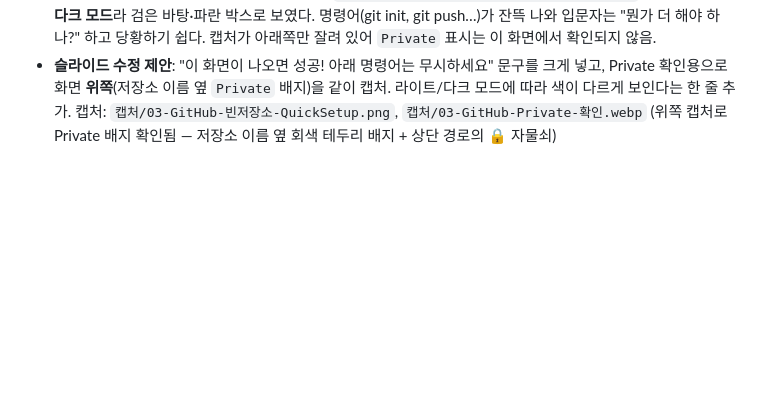
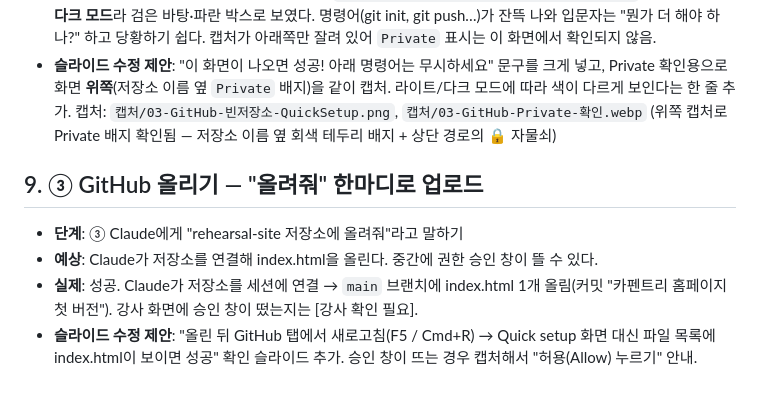
Before and after one commit to azax1220-art/dsad, a Markdown page: 리허설-메모.md, the part around the change. Rendered like a GitHub page; blank space fills up the shorter version.

Commit message:
리허설 메모: GitHub 업로드 기록
Co-Authored-By: Claude Opus 5.5 <noreply@anthropic.com>
Claude-Session: https://claude.ai/code/session_01F2F6dyxmTVJSq2H6z1sDnj

```diff
--- a/리허설-메모.md
+++ b/리허설-메모.md
@@ -59,3 +59,10 @@
 - **예상**: 흰 바탕의 "Quick setup" 화면, 제목 옆에 `Private` 표시.
 - **실제**: 생성 성공(Quick setup 화면 확인, 주소 `github.com/azax1220-art/rehearsal-site`). 강사 화면은 **다크 모드**라 검은 바탕·파란 박스로 보였다. 명령어(git init, git push…)가 잔뜩 나와 입문자는 "뭔가 더 해야 하나?" 하고 당황하기 쉽다. 캡처가 아래쪽만 잘려 있어 `Private` 표시는 이 화면에서 확인되지 않음.
 - **슬라이드 수정 제안**: "이 화면이 나오면 성공! 아래 명령어는 무시하세요" 문구를 크게 넣고, Private 확인용으로 화면 **위쪽**(저장소 이름 옆 `Private` 배지)을 같이 캡처. 라이트/다크 모드에 따라 색이 다르게 보인다는 한 줄 추가. 캡처: `캡처/03-GitHub-빈저장소-QuickSetup.png`, `캡처/03-GitHub-Private-확인.webp` (위쪽 캡처로 Private 배지 확인됨 — 저장소 이름 옆 회색 테두리 배지 + 상단 경로의 🔒 자물쇠)
+
+## 9. ③ GitHub 올리기 — "올려줘" 한마디로 업로드
+
+- **단계**: ③ Claude에게 "rehearsal-site 저장소에 올려줘"라고 말하기
+- **예상**: Claude가 저장소를 연결해 index.html을 올린다. 중간에 권한 승인 창이 뜰 수 있다.
+- **실제**: 성공. Claude가 저장소를 세션에 연결 → `main` 브랜치에 index.html 1개 올림(커밋 "카펜트리 홈페이지 첫 버전"). 강사 화면에 승인 창이 떴는지는 [강사 확인 필요].
+- **슬라이드 수정 제안**: "올린 뒤 GitHub 탭에서 새로고침(F5 / Cmd+R) → Quick setup 화면 대신 파일 목록에 index.html이 보이면 성공" 확인 슬라이드 추가. 승인 창이 뜨는 경우 캡처해서 "허용(Allow) 누르기" 안내.
```
